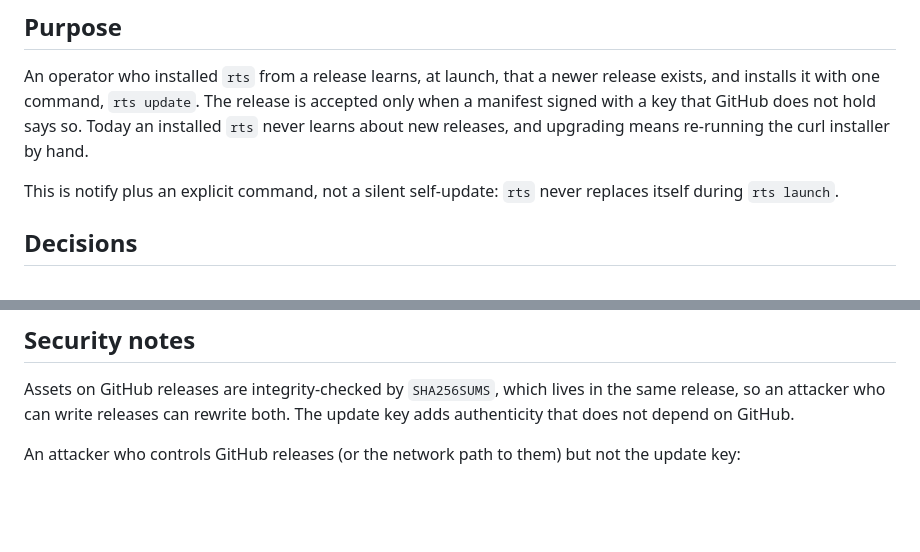
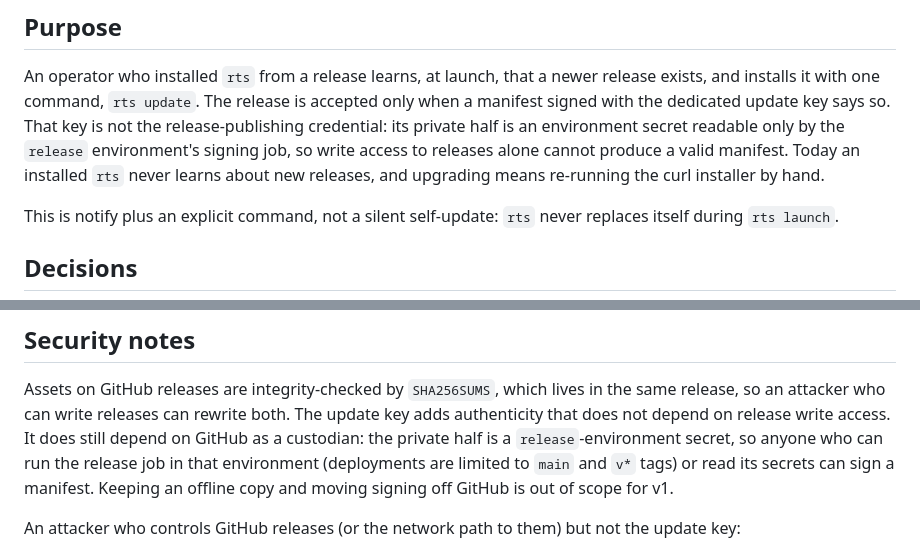
Before and after one commit to nearai/nearai-red-sandbox, a Markdown page: docs/specs/2026-10-30-auto-update-design.md, 2 parts joined by grey strips. Rendered like a GitHub page; blank space fills up the shorter version.

Commit message:
Say accurately where the update key is held
Co-Authored-By: Claude Opus 5.5 <noreply@anthropic.com>

```diff
--- a/docs/specs/2026-10-30-auto-update-design.md
+++ b/docs/specs/2026-10-30-auto-update-design.md
@@ -7,8 +7,10 @@ Status: draft for review
 
 An operator who installed `rts` from a release learns, at launch, that a
 newer release exists, and installs it with one command, `rts update`. The
-release is accepted only when a manifest signed with a key that GitHub does
-not hold says so. Today an installed `rts` never learns about new releases,
+release is accepted only when a manifest signed with the dedicated update key
+says so. That key is not the release-publishing credential: its private half
+is an environment secret readable only by the `release` environment's signing
+job, so write access to releases alone cannot produce a valid manifest. Today an installed `rts` never learns about new releases,
 and upgrading means re-running the curl installer by hand.
 
 This is notify plus an explicit command, not a silent self-update: `rts`
@@ -298,7 +300,12 @@ throwaway key and never the release key.
 
 Assets on GitHub releases are integrity-checked by `SHA256SUMS`, which lives
 in the same release, so an attacker who can write releases can rewrite both.
-The update key adds authenticity that does not depend on GitHub.
+The update key adds authenticity that does not depend on release write
+access. It does still depend on GitHub as a custodian: the private half is a
+`release`-environment secret, so anyone who can run the release job in that
+environment (deployments are limited to `main` and `v*` tags) or read its
+secrets can sign a manifest. Keeping an offline copy and moving signing off
+GitHub is out of scope for v1.
 
 An attacker who controls GitHub releases (or the network path to them) but
 not the update key:
```
